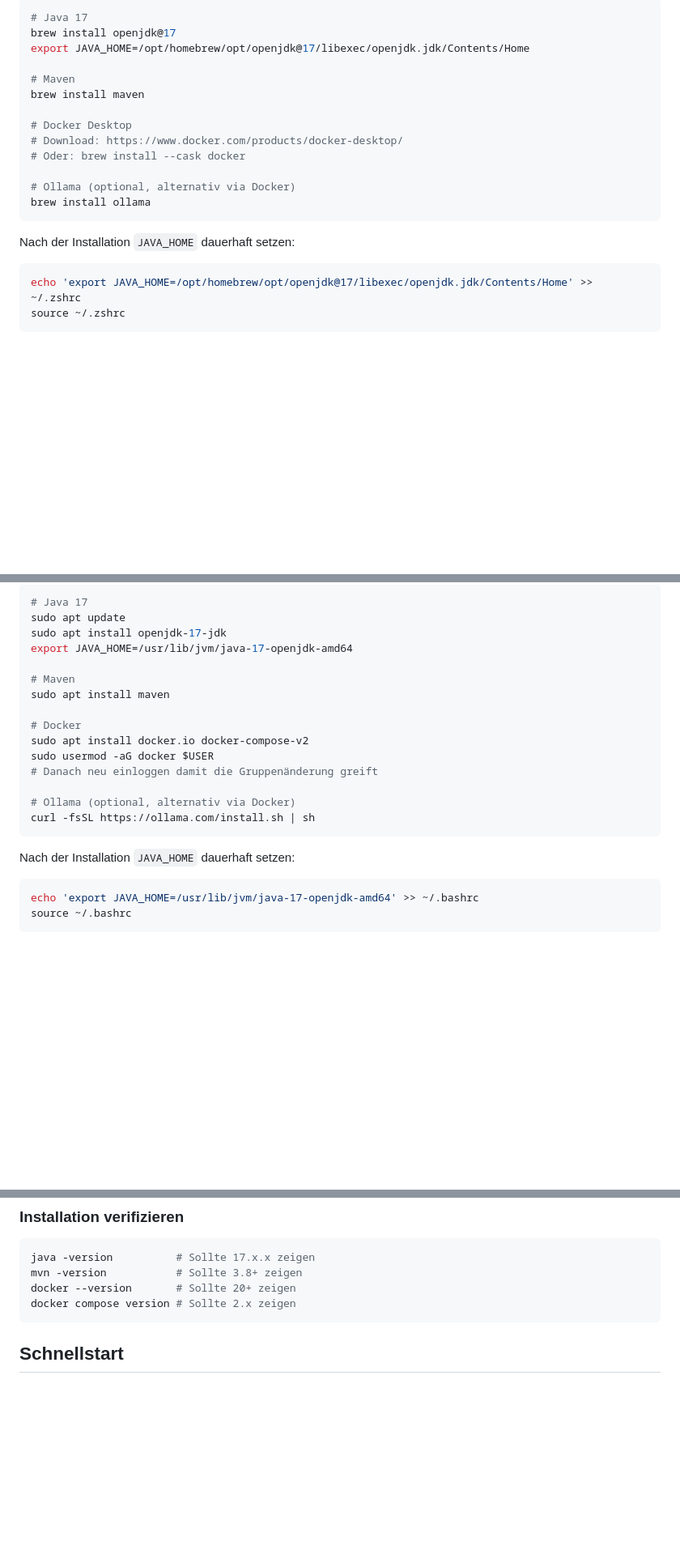
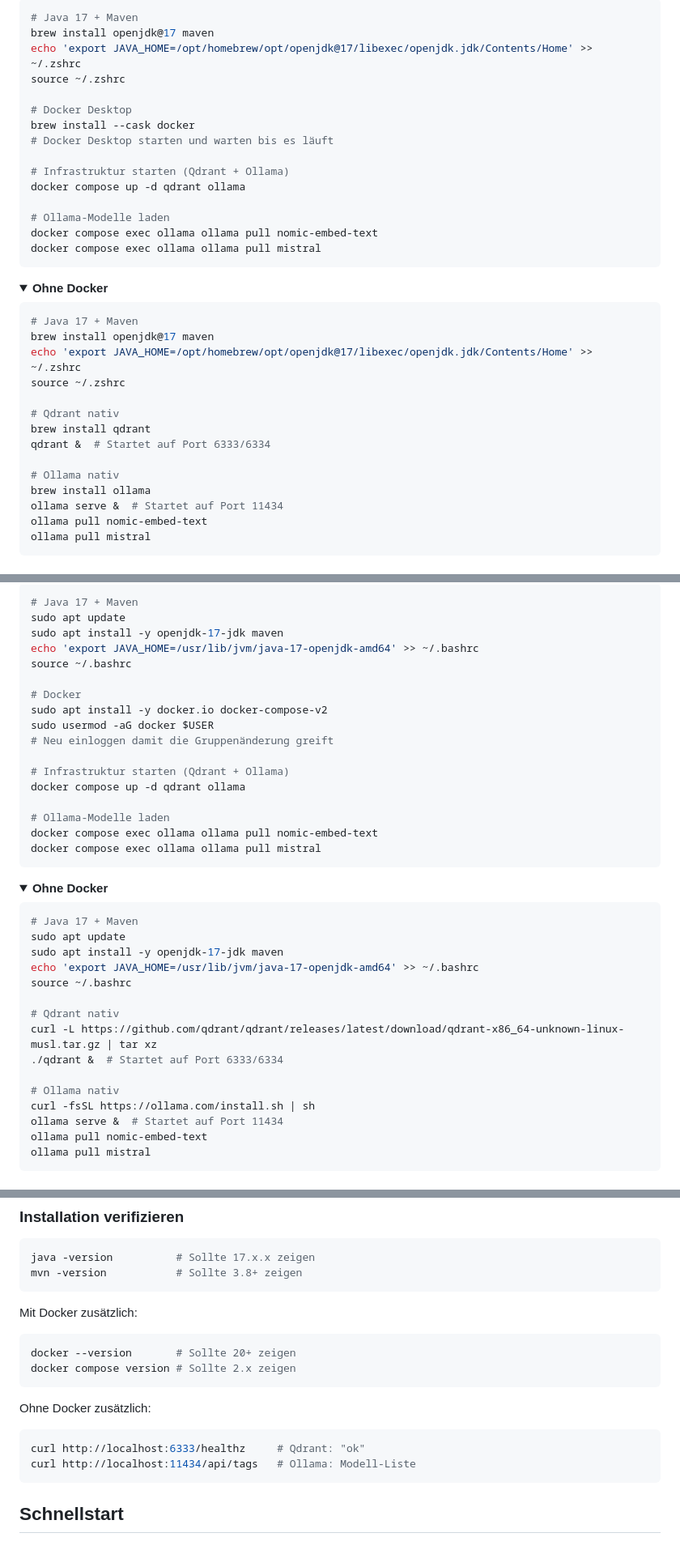
Before and after one commit to martinvidec/openaustria-confluence-rag, a Markdown page: README.md, 3 parts joined by grey strips. Shown at 81% size. Rendered like a GitHub page; folded sections open; blank space fills up the shorter version.

````diff
--- a/README.md
+++ b/README.md
@@ -41,22 +46,39 @@ KI-gestütztes Q&A über Confluence On-Premise Inhalte. Extrahiert Seiten, Komme
 ```bash
-# Java 17
-brew install openjdk@17
-export JAVA_HOME=/opt/homebrew/opt/openjdk@17/libexec/openjdk.jdk/Contents/Home
-
-# Maven
-brew install maven
+# Java 17 + Maven
+brew install openjdk@17 maven
+echo 'export JAVA_HOME=/opt/homebrew/opt/openjdk@17/libexec/openjdk.jdk/Contents/Home' >> ~/.zshrc
+source ~/.zshrc
 
 # Docker Desktop
-# Download: https://www.docker.com/products/docker-desktop/
-# Oder: brew install --cask docker
+brew install --cask docker
+# Docker Desktop starten und warten bis es läuft
 
-# Ollama (optional, alternativ via Docker)
-brew install ollama
+# Infrastruktur starten (Qdrant + Ollama)
+docker compose up -d qdrant ollama
+
+# Ollama-Modelle laden
+docker compose exec ollama ollama pull nomic-embed-text
+docker compose exec ollama ollama pull mistral
 ```
 
-Nach der Installation `JAVA_HOME` dauerhaft setzen:
+</details>
+
+<details>
+<summary><strong>Ohne Docker</strong></summary>
 
 ```bash
+# Java 17 + Maven
+brew install openjdk@17 maven
 echo 'export JAVA_HOME=/opt/homebrew/opt/openjdk@17/libexec/openjdk.jdk/Contents/Home' >> ~/.zshrc
 source ~/.zshrc
+
+# Qdrant nativ
+brew install qdrant
+qdrant &  # Startet auf Port 6333/6334
+
+# Ollama nativ
+brew install ollama
+ollama serve &  # Startet auf Port 11434
+ollama pull nomic-embed-text
+ollama pull mistral
 ```
@@ -66,24 +95,42 @@ source ~/.zshrc
 ```bash
-# Java 17
+# Java 17 + Maven
 sudo apt update
-sudo apt install openjdk-17-jdk
-export JAVA_HOME=/usr/lib/jvm/java-17-openjdk-amd64
-
-# Maven
-sudo apt install maven
+sudo apt install -y openjdk-17-jdk maven
+echo 'export JAVA_HOME=/usr/lib/jvm/java-17-openjdk-amd64' >> ~/.bashrc
+source ~/.bashrc
 
 # Docker
-sudo apt install docker.io docker-compose-v2
+sudo apt install -y docker.io docker-compose-v2
 sudo usermod -aG docker $USER
-# Danach neu einloggen damit die Gruppenänderung greift
+# Neu einloggen damit die Gruppenänderung greift
 
-# Ollama (optional, alternativ via Docker)
-curl -fsSL https://ollama.com/install.sh | sh
+# Infrastruktur starten (Qdrant + Ollama)
+docker compose up -d qdrant ollama
+
+# Ollama-Modelle laden
+docker compose exec ollama ollama pull nomic-embed-text
+docker compose exec ollama ollama pull mistral
 ```
 
-Nach der Installation `JAVA_HOME` dauerhaft setzen:
+</details>
+
+<details>
+<summary><strong>Ohne Docker</strong></summary>
 
 ```bash
+# Java 17 + Maven
+sudo apt update
+sudo apt install -y openjdk-17-jdk maven
 echo 'export JAVA_HOME=/usr/lib/jvm/java-17-openjdk-amd64' >> ~/.bashrc
 source ~/.bashrc
+
+# Qdrant nativ
+curl -L https://github.com/qdrant/qdrant/releases/latest/download/qdrant-x86_64-unknown-linux-musl.tar.gz | tar xz
+./qdrant &  # Startet auf Port 6333/6334
+
+# Ollama nativ
+curl -fsSL https://ollama.com/install.sh | sh
+ollama serve &  # Startet auf Port 11434
+ollama pull nomic-embed-text
+ollama pull mistral
 ```
@@ -165,8 +263,20 @@ mvn spring-boot:run -DskipTests
 ```bash
 java -version          # Sollte 17.x.x zeigen
 mvn -version           # Sollte 3.8+ zeigen
+```
+
+Mit Docker zusätzlich:
+
+```bash
 docker --version       # Sollte 20+ zeigen
 docker compose version # Sollte 2.x zeigen
+```
+
+Ohne Docker zusätzlich:
+
+```bash
+curl http://localhost:6333/healthz     # Qdrant: "ok"
+curl http://localhost:11434/api/tags   # Ollama: Modell-Liste
 ```
 
 ## Schnellstart
````
Also changed, not shown: other parts of README.md (+94 -31 lines).
